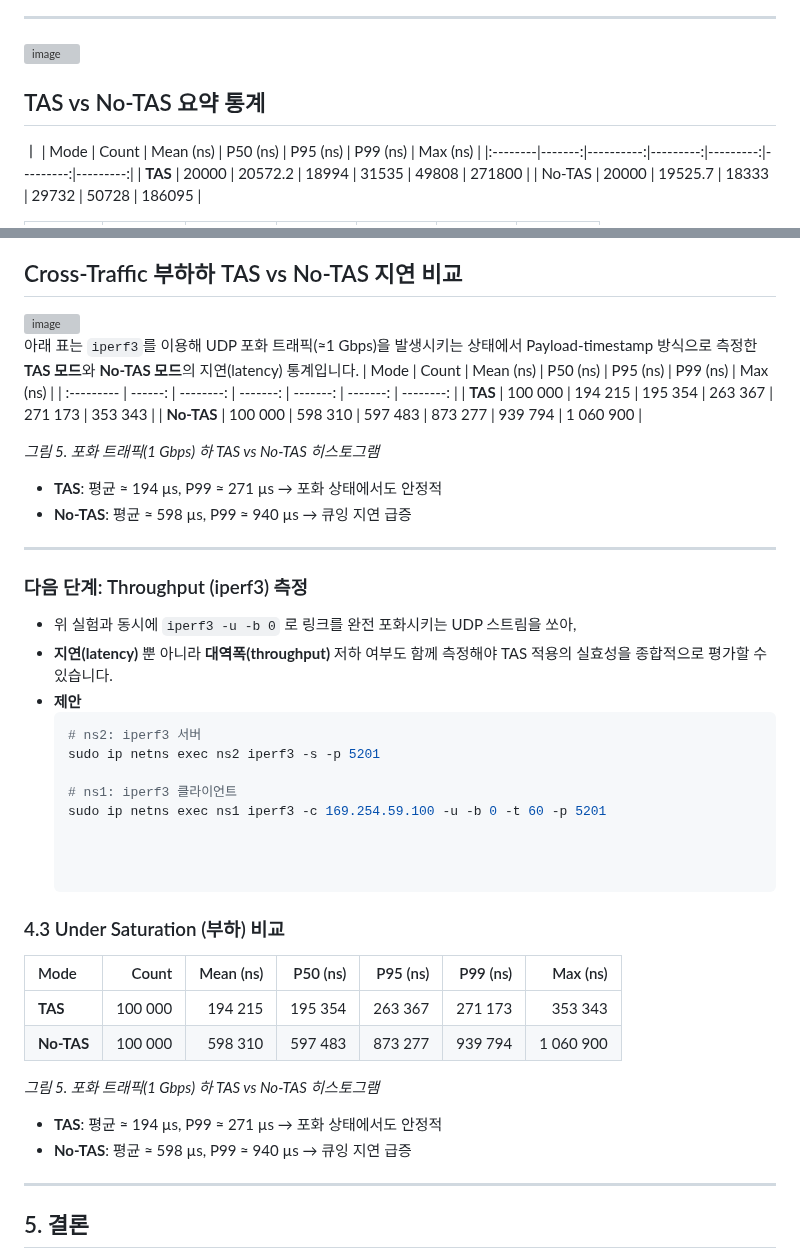
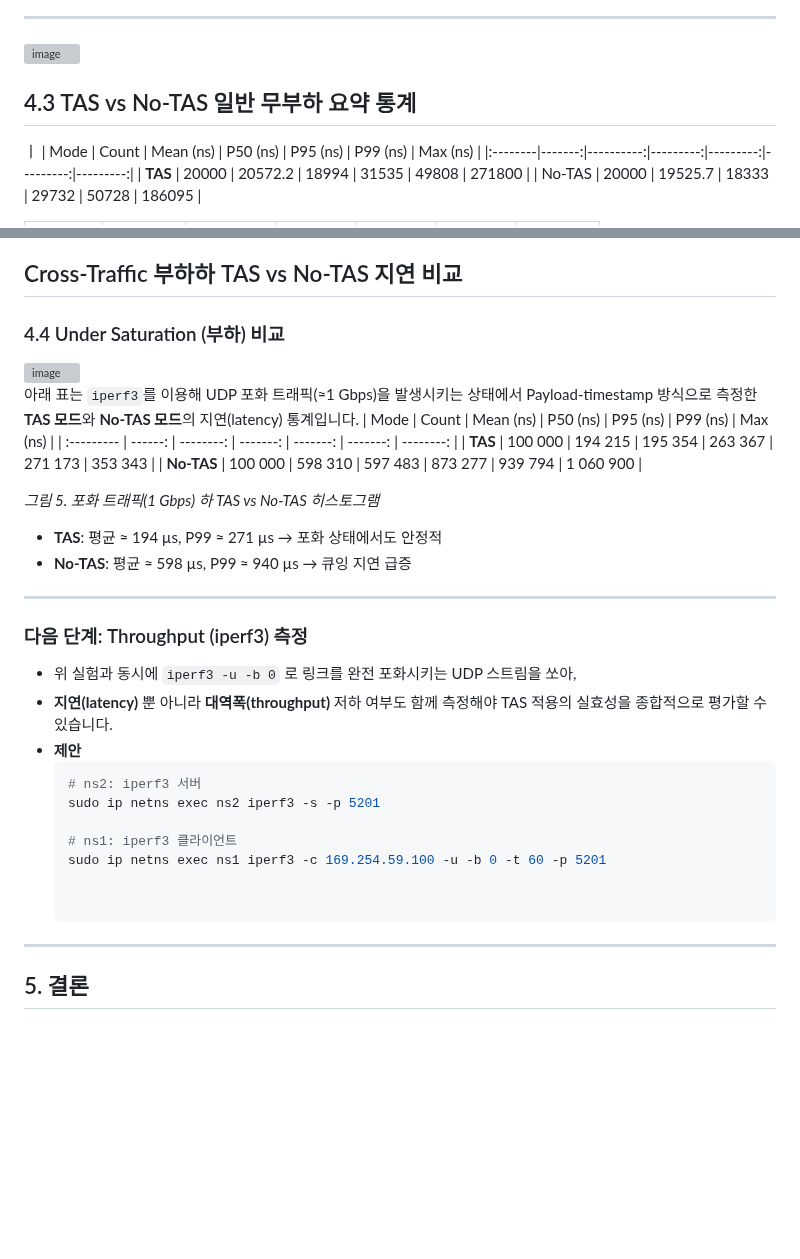
Before and after one commit to hwkim3330/Intel_tsn, a Markdown page: notas.md, 2 parts joined by grey strips. GitHub-like rendering; blank space fills up the shorter version; grey boxes are pictures that could not be loaded.

```diff
--- a/notas.md
+++ b/notas.md
@@ -87,7 +88,7 @@
 <img width="1291" height="856" alt="image" src="https://github.com/user-attachments/assets/4a17f82a-5bc3-4585-9102-3206aaa9eeef" />
 
 
-## TAS vs No‑TAS 요약 통계
+## 4.3 TAS vs No‑TAS 일반 무부하 요약 통계
 ㅣ
 | Mode    | Count  | Mean (ns) | P50 (ns) | P95 (ns) | P99 (ns) | Max (ns) |
 |:--------|-------:|----------:|---------:|---------:|---------:|---------:|
@@ -105,6 +106,7 @@
 
 
 ## Cross‑Traffic 부하하 TAS vs No‑TAS 지연 비교
+### 4.4 Under Saturation (부하) 비교
 
 <img width="1713" height="876" alt="image" src="https://github.com/user-attachments/assets/78d27af8-2e15-47d4-a3e9-38a13e8e9824" />
 
@@ -121,6 +123,7 @@
 * **No‑TAS**: 평균 ≈ 598 µs, P99 ≈ 940 µs → 큐잉 지연 급증
 ---
 
+
 ### 다음 단계: Throughput (iperf3) 측정
 - 위 실험과 동시에 `iperf3 -u -b 0` 로 링크를 완전 포화시키는 UDP 스트림을 쏘아,
 - **지연(latency)** 뿐 아니라 **대역폭(throughput)** 저하 여부도 함께 측정해야 TAS 적용의 실효성을 종합적으로 평가할 수 있습니다.
@@ -132,20 +135,6 @@
   # ns1: iperf3 클라이언트
   sudo ip netns exec ns1 iperf3 -c 169.254.59.100 -u -b 0 -t 60 -p 5201
 
-
-
-### 4.3 Under Saturation (부하) 비교
-
-| Mode       |   Count | Mean (ns) | P50 (ns) | P95 (ns) | P99 (ns) |  Max (ns) |
-| :--------- | ------: | --------: | -------: | -------: | -------: | --------: |
-| **TAS**    | 100 000 |   194 215 |  195 354 |  263 367 |  271 173 |   353 343 |
-| **No‑TAS** | 100 000 |   598 310 |  597 483 |  873 277 |  939 794 | 1 060 900 |
-
-
-*그림 5. 포화 트래픽(1 Gbps) 하 TAS vs No‑TAS 히스토그램*
-
-* **TAS**: 평균 ≈ 194 µs, P99 ≈ 271 µs → 포화 상태에서도 안정적
-* **No‑TAS**: 평균 ≈ 598 µs, P99 ≈ 940 µs → 큐잉 지연 급증
 
 ---
 
```
Also changed, not shown: other parts of notas.md (+5 -4 lines).
